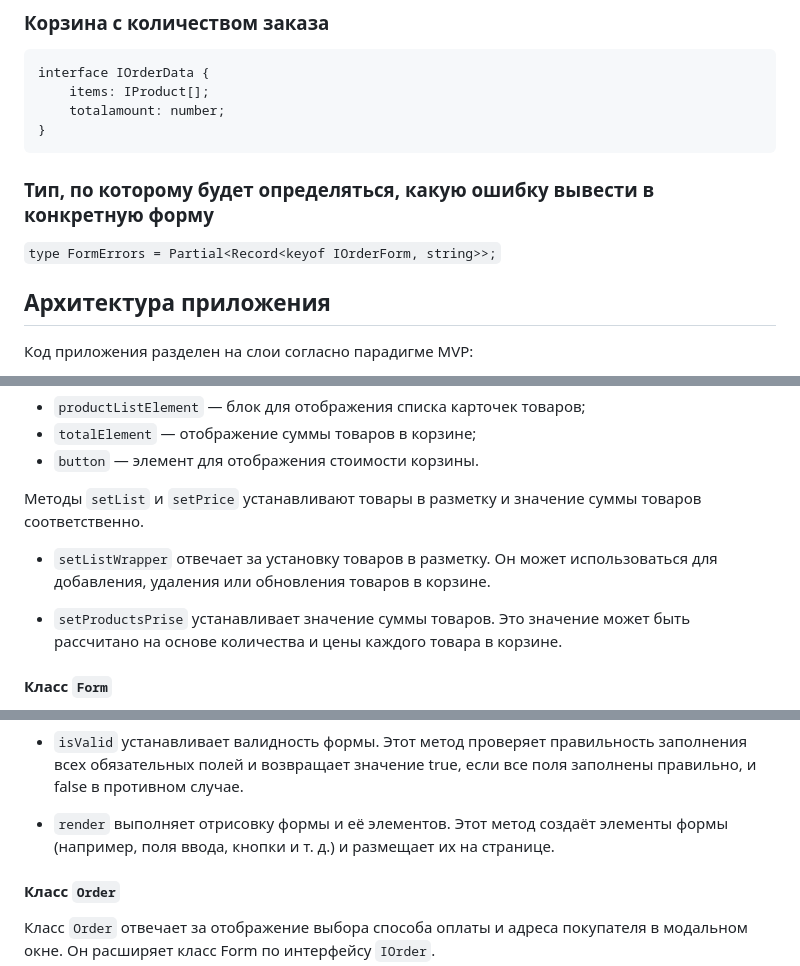
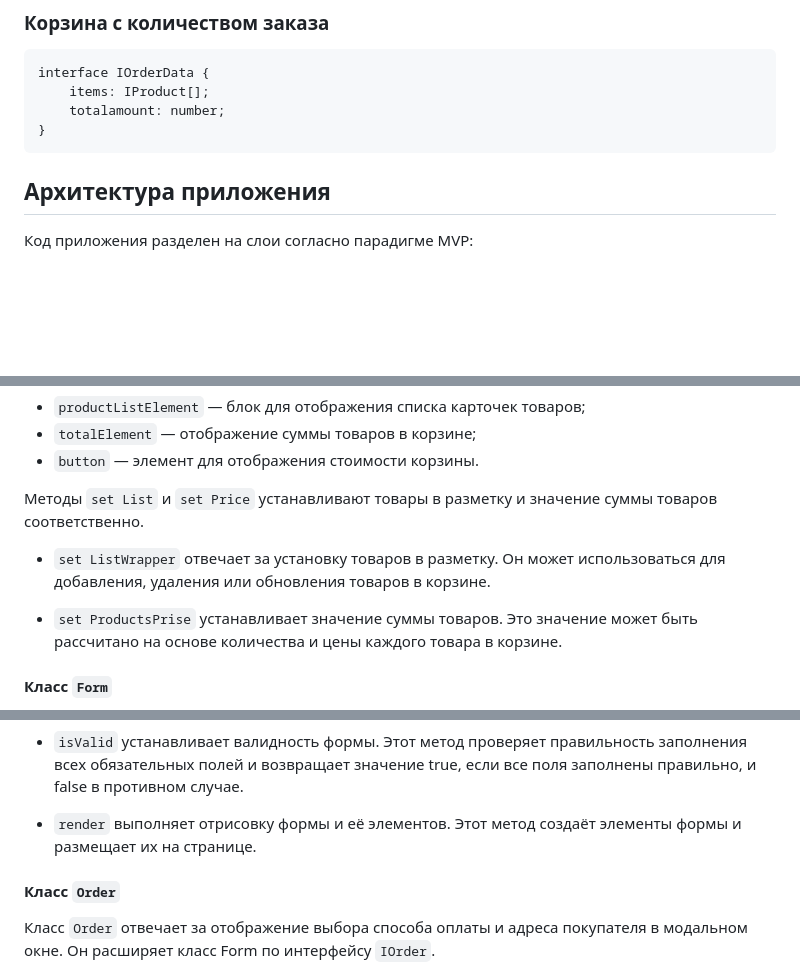
Before and after one commit to OvchinnikovAndpey/web-larek-frontend, a Markdown page: README.md, 3 parts joined by grey strips. GitHub-like rendering; blank space fills up the shorter version.

````diff
--- a/README.md
+++ b/README.md
@@ -115,10 +96,6 @@ interface IOrderData {
     totalamount: number;
 }
 ```
-
-### Тип, по которому будет определяться, какую ошибку вывести в конкретную форму
-
-```type FormErrors = Partial<Record<keyof IOrderForm, string>>;```
 
 ## Архитектура приложения
 
@@ -276,11 +253,11 @@ interface IOrderData {
 - ```totalElement``` — отображение суммы товаров в корзине;
 - ```button``` — элемент для отображения стоимости корзины.
 
-Методы ```setList``` и ```setPrice``` устанавливают товары в разметку и значение суммы товаров соответственно.
+Методы ```set List``` и ```set Price``` устанавливают товары в разметку и значение суммы товаров соответственно.
 
-- ```setListWrapper``` отвечает за установку товаров в разметку. Он может использоваться для добавления, удаления или обновления товаров в корзине.
+- ```set ListWrapper``` отвечает за установку товаров в разметку. Он может использоваться для добавления, удаления или обновления товаров в корзине.
 
-- ```setProductsPrise``` устанавливает значение суммы товаров. Это значение может быть рассчитано на основе количества и цены каждого товара в корзине.
+- ```set ProductsPrise``` устанавливает значение суммы товаров. Это значение может быть рассчитано на основе количества и цены каждого товара в корзине.
 
 #### Класс ```Form```
 
@@ -298,7 +275,7 @@ interface IOrderData {
 - ```onInput``` регистрирует событие с именем конкретного поля. Этот метод может использоваться для отслеживания изменений в полях формы и выполнения определённых действий на основе этих изменений. Например, при изменении поля «Имя» может отображаться сообщение о том, что это поле обязательно для заполнения.
 - ```isValid``` устанавливает валидность формы. Этот метод проверяет правильность заполнения всех обязательных полей и возвращает значение true, если все поля заполнены правильно, и false в противном случае.
 
-- ```render``` выполняет отрисовку формы и её элементов. Этот метод создаёт элементы формы (например, поля ввода, кнопки и т. д.) и размещает их на странице.
+- ```render``` выполняет отрисовку формы и её элементов. Этот метод создаёт элементы формы и размещает их на странице.
 
 #### Класс ```Order```
 
````
Also changed, not shown: other parts of README.md (+8 -27 lines).
